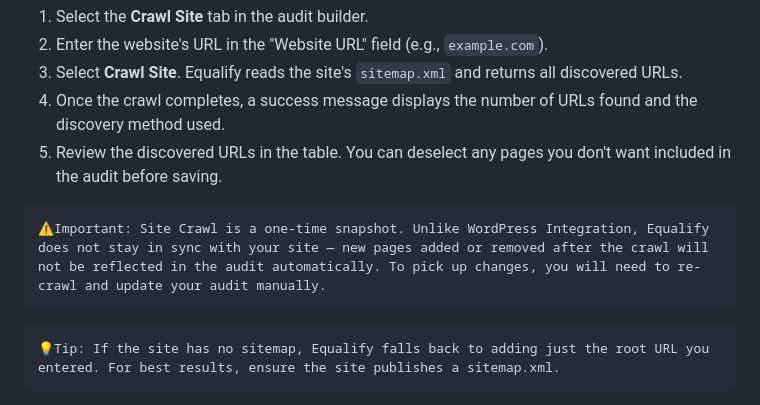
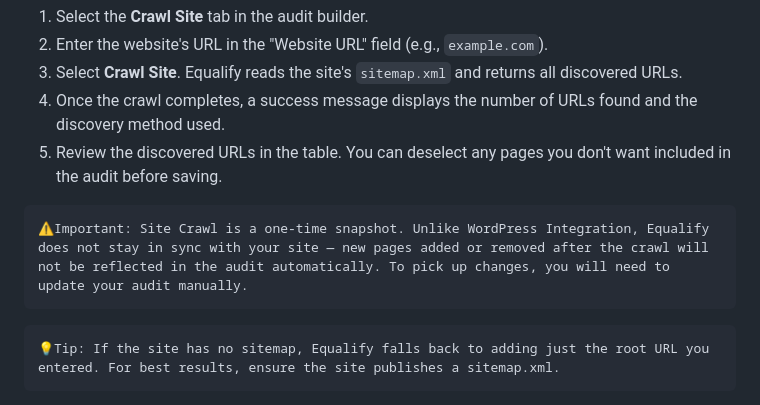
Before and after one commit to EqualifyEverything/equalify-docs, a Markdown page: user/2-configuring-and-running-audits/2-3-creating-a-new-audit.md, the part around the change. GitHub-like rendering.

````diff
--- a/user/2-configuring-and-running-audits/2-3-creating-a-new-audit.md
+++ b/user/2-configuring-and-running-audits/2-3-creating-a-new-audit.md
@@ -54,7 +54,7 @@ The Site Crawl tab lets Equalify automatically discover pages on any website by
 5. Review the discovered URLs in the table. You can deselect any pages you don't want included in the audit before saving.
 
 ```important
-⚠️Important: Site Crawl is a one-time snapshot. Unlike WordPress Integration, Equalify does not stay in sync with your site — new pages added or removed after the crawl will not be reflected in the audit automatically. To pick up changes, you will need to re-crawl and update your audit manually.
+⚠️Important: Site Crawl is a one-time snapshot. Unlike WordPress Integration, Equalify does not stay in sync with your site — new pages added or removed after the crawl will not be reflected in the audit automatically. To pick up changes, you will need to  update your audit manually.
 ```
 ```tip
 💡Tip: If the site has no sitemap, Equalify falls back to adding just the root URL you entered. For best results, ensure the site publishes a sitemap.xml.
````
Also changed, not shown: user/3-interpreting-audit-data-and-dashboards/3-2-audit-report-detailed-view.md (+19 -0 lines).
